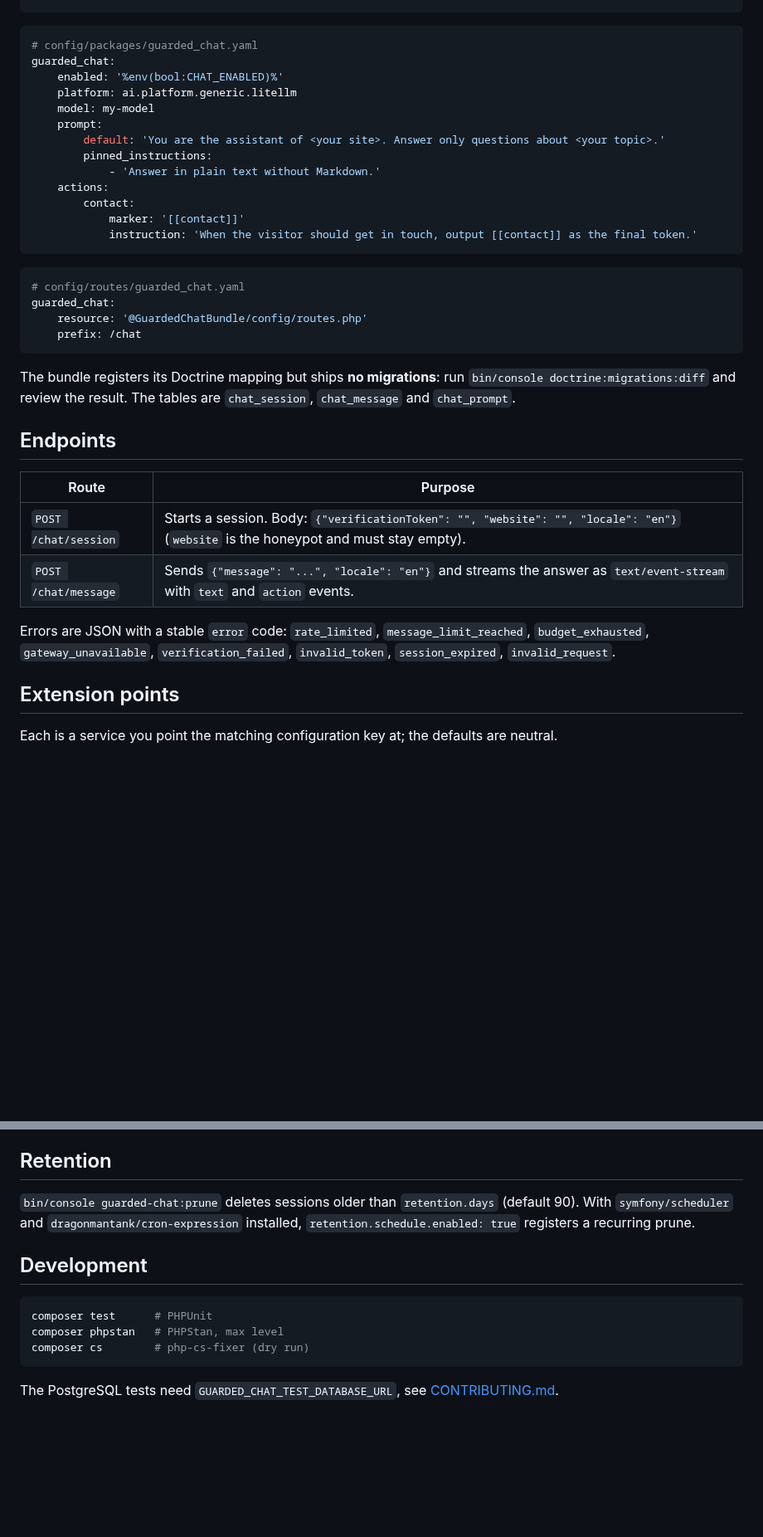
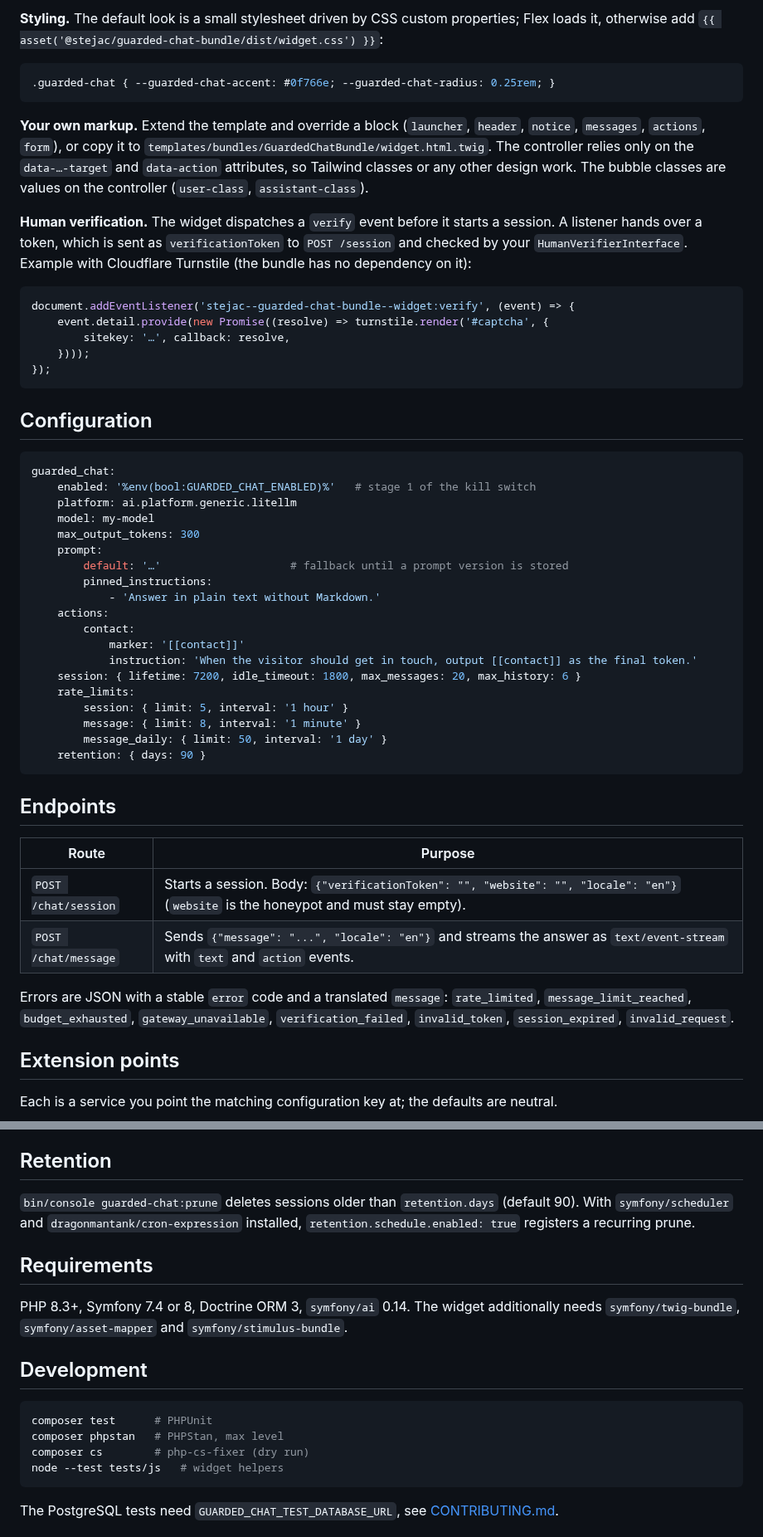
Before and after one commit to Stefan39/GuardedChatBundle, a Markdown page: README.md, 2 parts joined by grey strips. Shown at 83% size. Rendered like a GitHub page; blank space fills up the shorter version.

````diff
--- a/README.md
+++ b/README.md
@@ -39,27 +108,44 @@ ai:
+**Styling.** The default look is a small stylesheet driven by CSS custom properties; Flex loads it, otherwise add `{{ asset('@stejac/guarded-chat-bundle/dist/widget.css') }}`:
+
+```css
+.guarded-chat { --guarded-chat-accent: #0f766e; --guarded-chat-radius: 0.25rem; }
+```
+
+**Your own markup.** Extend the template and override a block (`launcher`, `header`, `notice`, `messages`, `actions`, `form`), or copy it to `templates/bundles/GuardedChatBundle/widget.html.twig`. The controller relies only on the `data-…-target` and `data-action` attributes, so Tailwind classes or any other design work. The bubble classes are values on the controller (`user-class`, `assistant-class`).
+
+**Human verification.** The widget dispatches a `verify` event before it starts a session. A listener hands over a token, which is sent as `verificationToken` to `POST /session` and checked by your `HumanVerifierInterface`. Example with Cloudflare Turnstile (the bundle has no dependency on it):
+
+```js
+document.addEventListener('stejac--guarded-chat-bundle--widget:verify', (event) => {
+    event.detail.provide(new Promise((resolve) => turnstile.render('#captcha', {
+        sitekey: '…', callback: resolve,
+    })));
+});
+```
+
+## Configuration
+
 ```yaml
-# config/packages/guarded_chat.yaml
 guarded_chat:
-    enabled: '%env(bool:CHAT_ENABLED)%'
+    enabled: '%env(bool:GUARDED_CHAT_ENABLED)%'   # stage 1 of the kill switch
     platform: ai.platform.generic.litellm
     model: my-model
+    max_output_tokens: 300
     prompt:
-        default: 'You are the assistant of <your site>. Answer only questions about <your topic>.'
+        default: '…'                    # fallback until a prompt version is stored
         pinned_instructions:
             - 'Answer in plain text without Markdown.'
     actions:
         contact:
             marker: '[[contact]]'
             instruction: 'When the visitor should get in touch, output [[contact]] as the final token.'
+    session: { lifetime: 7200, idle_timeout: 1800, max_messages: 20, max_history: 6 }
+    rate_limits:
+        session: { limit: 5, interval: '1 hour' }
+        message: { limit: 8, interval: '1 minute' }
+        message_daily: { limit: 50, interval: '1 day' }
+    retention: { days: 90 }
 ```
-
-```yaml
-# config/routes/guarded_chat.yaml
-guarded_chat:
-    resource: '@GuardedChatBundle/config/routes.php'
-    prefix: /chat
-```
-
-The bundle registers its Doctrine mapping but ships **no migrations**: run `bin/console doctrine:migrations:diff` and review the result. The tables are `chat_session`, `chat_message` and `chat_prompt`.
 
 ## Endpoints
 
@@ -68,7 +154,7 @@ The bundle registers its Doctrine mapping but ships **no migrations**: run `bin/
 | `POST /chat/session` | Starts a session. Body: `{"verificationToken": "", "website": "", "locale": "en"}` (`website` is the honeypot and must stay empty). |
 | `POST /chat/message` | Sends `{"message": "...", "locale": "en"}` and streams the answer as `text/event-stream` with `text` and `action` events. |
 
-Errors are JSON with a stable `error` code: `rate_limited`, `message_limit_reached`, `budget_exhausted`, `gateway_unavailable`, `verification_failed`, `invalid_token`, `session_expired`, `invalid_request`.
+Errors are JSON with a stable `error` code and a translated `message`: `rate_limited`, `message_limit_reached`, `budget_exhausted`, `gateway_unavailable`, `verification_failed`, `invalid_token`, `session_expired`, `invalid_request`.
 
 ## Extension points
 
@@ -101,12 +187,17 @@ guarded_chat:
 
 `bin/console guarded-chat:prune` deletes sessions older than `retention.days` (default 90). With `symfony/scheduler` and `dragonmantank/cron-expression` installed, `retention.schedule.enabled: true` registers a recurring prune.
 
+## Requirements
+
+PHP 8.3+, Symfony 7.4 or 8, Doctrine ORM 3, `symfony/ai` 0.14. The widget additionally needs `symfony/twig-bundle`, `symfony/asset-mapper` and `symfony/stimulus-bundle`.
+
 ## Development
 
 ```bash
 composer test      # PHPUnit
 composer phpstan   # PHPStan, max level
 composer cs        # php-cs-fixer (dry run)
+node --test tests/js   # widget helpers
 ```
 
 The PostgreSQL tests need `GUARDED_CHAT_TEST_DATABASE_URL`, see [CONTRIBUTING.md](CONTRIBUTING.md).
````
Also changed, not shown: other parts of README.md (+83 -14 lines), CHANGELOG.md (+3 -0 lines), README.de.md (added, +207 -0 lines), docs/recipe/README.md (added, +4 -0 lines), docs/demo/demo.gif (added), 3 other files.
